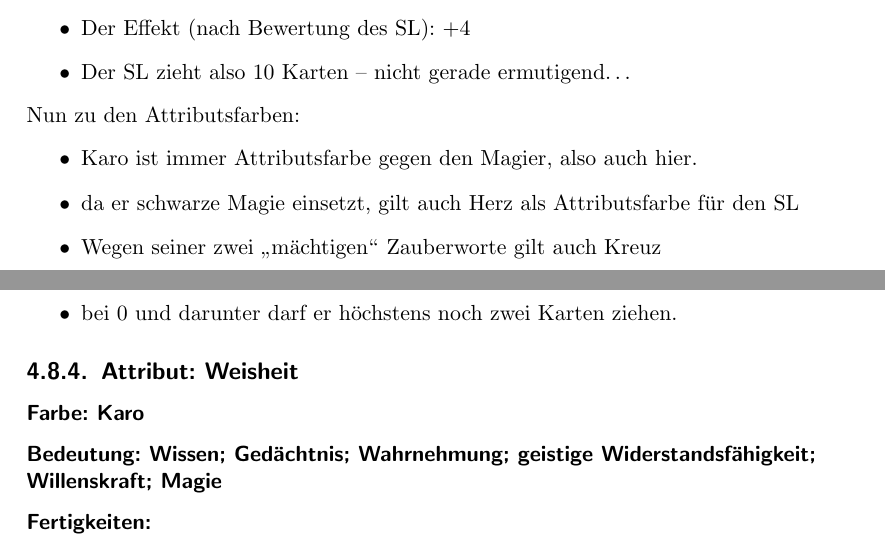
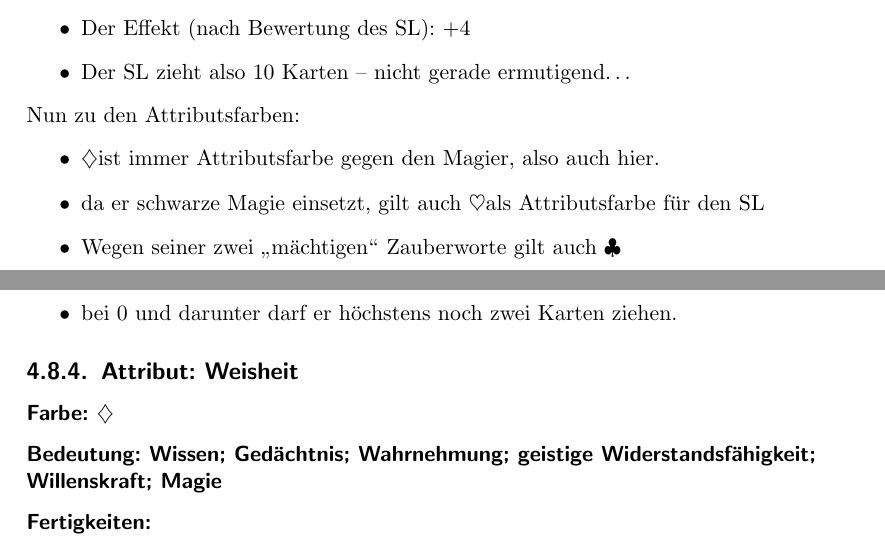
Before and after one commit to eisenherzz/einBlatt, a LaTeX document (einBlatt.tex, which reads einRichtungen/ZauberwoerterMagiesystem/ZauberwoerterMagiesystem.tex, einRichtungen/einfacheFantasyAttribute/einfacheFantasyAttribute.tex): two parts of pages 43 and 47 of 59, joined at a grey line, cut so that both start at the same text. Compiled offline with pdfLaTeX.

Commit message:
Kreuz, Herz, Karo und Pik durch entsprechende Symbole ersetzt #8

```diff
--- a/einRichtungen/ZauberwoerterMagiesystem/ZauberwoerterMagiesystem.tex
+++ b/einRichtungen/ZauberwoerterMagiesystem/ZauberwoerterMagiesystem.tex
@@ -218,10 +218,10 @@ Ein SC will mit den Worten "`Feind"', "`Atem*"' und "`anhalten"' den Oberbösewi
 \end{itemize}
 Nun zu den Attributsfarben:
 \begin{itemize}
-\item Karo ist immer Attributsfarbe gegen den Magier, also auch hier.
-\item da er schwarze Magie einsetzt, gilt auch Herz als Attributsfarbe für den SL
-\item Wegen seiner zwei "`mächtigen"' Zauberworte gilt auch Kreuz
-\item Aber immerhin bleibt ihm Pik erspart, da er nicht mal ein "`besonders mächtiges"' Zauberwort verwendet.
+\item \karo ist immer Attributsfarbe gegen den Magier, also auch hier.
+\item da er schwarze Magie einsetzt, gilt auch \herz als Attributsfarbe für den SL
+\item Wegen seiner zwei "`mächtigen"' Zauberworte gilt auch \kreuz
+\item Aber immerhin bleibt ihm \pik erspart, da er nicht mal ein "`besonders mächtiges"' Zauberwort verwendet.
 \end{itemize}
 Ich würde diesen Zauber nicht versuchen\dots
 
--- a/einRichtungen/einfacheFantasyAttribute/einfacheFantasyAttribute.tex
+++ b/einRichtungen/einfacheFantasyAttribute/einfacheFantasyAttribute.tex
@@ -100,7 +100,7 @@ Sinkt Charisma unter 3, wird der SC von wirklich ALLEN Menschen gemieden und aus
 
 \subsection{Attribut: Weisheit}
 
-\subsubsection{Farbe: Karo}
+\subsubsection{Farbe: \karo}
 
 \subsubsection{Bedeutung: Wissen; Gedächtnis; Wahrnehmung; geistige Widerstandsfähigkeit; Willenskraft; Magie}
 
```
Also changed, not shown: einRichtungen/StandardPunkteverteilungfuerAttribute/StandardPunkteverteilungfuerAttribute.tex (+1 -1 lines), einBlatt.pdf, einRichtungen/ZauberwoerterMagiesystem/ZauberwoerterMagiesystem.tex (8 more changed lines), einRichtungen/einfacheFantasyAttribute/einfacheFantasyAttribute.tex (6 more changed lines), 3 other files.
